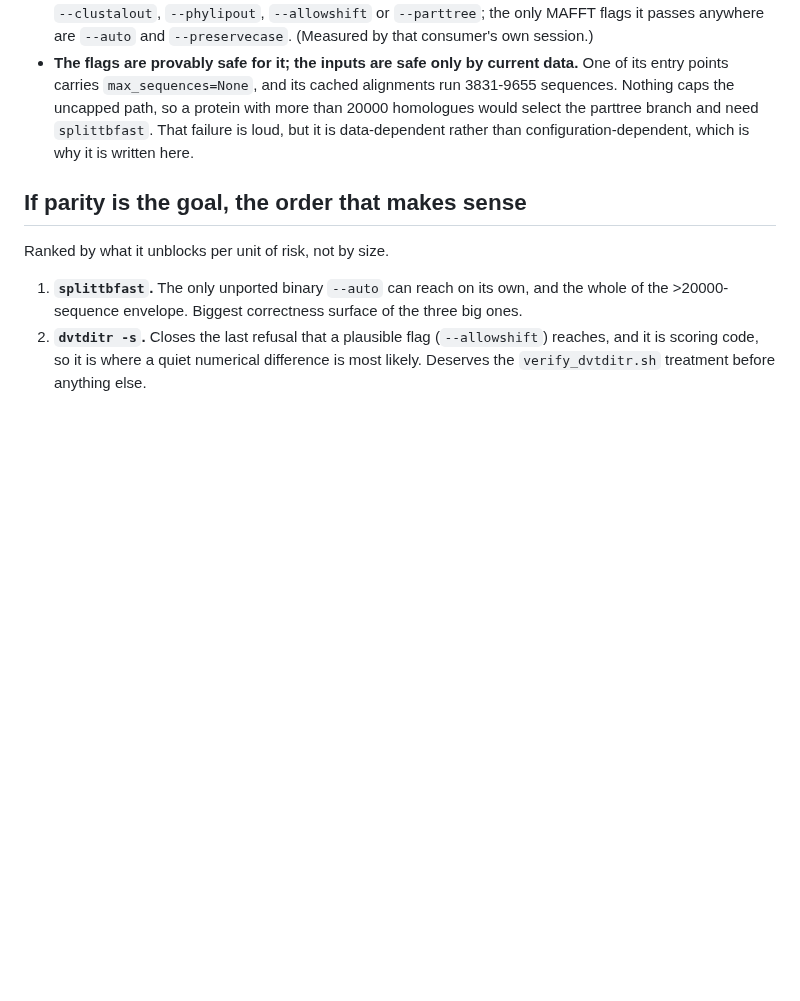
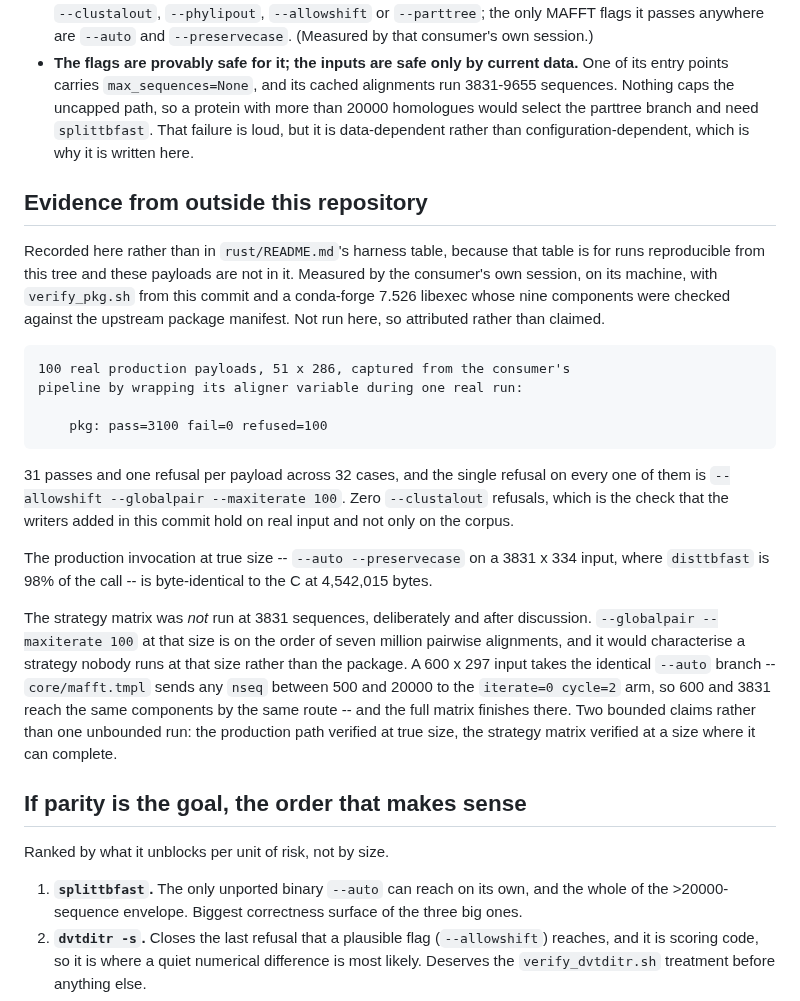
Before and after one commit to Provolut/mafft-oxide, a Markdown page: provolut/PARITY.md, the part around the change. Rendered like a GitHub page; blank space fills up the shorter version.

Commit message:
docs: record the consumer-side acceptance run, attributed
`verify_pkg.sh` from 0243340, run by the consumer's own session on its machine
against a conda-forge 7.526 libexec verified file-by-file against the upstream
package manifest:

    100 real production payloads, 51 x 286:  pass=3100 fail=0 refused=100

32 cases per payload (25 strategies + 7 `--add` cases), so 31 passes and one
refusal each, and the one refusal on every payload is `--allowshift
--globalpair --maxiterate 100`. Zero `--clustalout` refusals, which is what
shows the writers added in 8e7bb2f hold on real input rather than only on the
generated corpus. Arithmetic checked against the harness here before recording
it.

Kept out of `rust/README.md`'s harness table on purpose: that table is for runs
reproducible from this tree, and these payloads are not in it. Not run here, so
attributed rather than claimed -- "never report a harness as passing without
running it" cuts both ways.

Also records what was deliberately *not* run and why. The strategy matrix was
not driven at 3831 sequences: `--globalpair --maxiterate 100` there is on the
order of seven million pairwise alignments and would characterise a strategy
nobody uses at that size. A 600 x 297 input reaches the same components by the
same route -- `core/mafft.tmpl` sends any `nseq` between 500 and 20000 to the
`iterate=0 cycle=2` arm, so 600 and 3831 take one branch, which was checked
here against the table rather than taken on trust -- and the matrix completes
there. The true-size input is covered separately on the invocation that matters,
`--auto --preservecase`, byte-identical at 4,542,015 bytes.

```diff
--- a/provolut/PARITY.md
+++ b/provolut/PARITY.md
@@ -124,6 +124,39 @@ quirk (`nweaker = 2`, README item 14) that only a differential found.
   need `splittbfast`. That failure is loud, but it is data-dependent rather
   than configuration-dependent, which is why it is written here.
 
+## Evidence from outside this repository
+
+Recorded here rather than in `rust/README.md`'s harness table, because that
+table is for runs reproducible from this tree and these payloads are not in it.
+Measured by the consumer's own session, on its machine, with `verify_pkg.sh`
+from this commit and a conda-forge 7.526 libexec whose nine components were
+checked against the upstream package manifest. Not run here, so attributed
+rather than claimed.
+
+    100 real production payloads, 51 x 286, captured from the consumer's
+    pipeline by wrapping its aligner variable during one real run:
+
+        pkg: pass=3100 fail=0 refused=100
+
+31 passes and one refusal per payload across 32 cases, and the single refusal
+on every one of them is `--allowshift --globalpair --maxiterate 100`. Zero
+`--clustalout` refusals, which is the check that the writers added in this
+commit hold on real input and not only on the corpus.
+
+The production invocation at true size -- `--auto --preservecase` on a
+3831 x 334 input, where `disttbfast` is 98% of the call -- is byte-identical to
+the C at 4,542,015 bytes.
+
+The strategy matrix was *not* run at 3831 sequences, deliberately and after
+discussion. `--globalpair --maxiterate 100` at that size is on the order of
+seven million pairwise alignments, and it would characterise a strategy nobody
+runs at that size rather than the package. A 600 x 297 input takes the
+identical `--auto` branch -- `core/mafft.tmpl` sends any `nseq` between 500 and
+20000 to the `iterate=0 cycle=2` arm, so 600 and 3831 reach the same components
+by the same route -- and the full matrix finishes there. Two bounded claims
+rather than one unbounded run: the production path verified at true size, the
+strategy matrix verified at a size where it can complete.
+
 ## If parity is the goal, the order that makes sense
 
 Ranked by what it unblocks per unit of risk, not by size.
```
